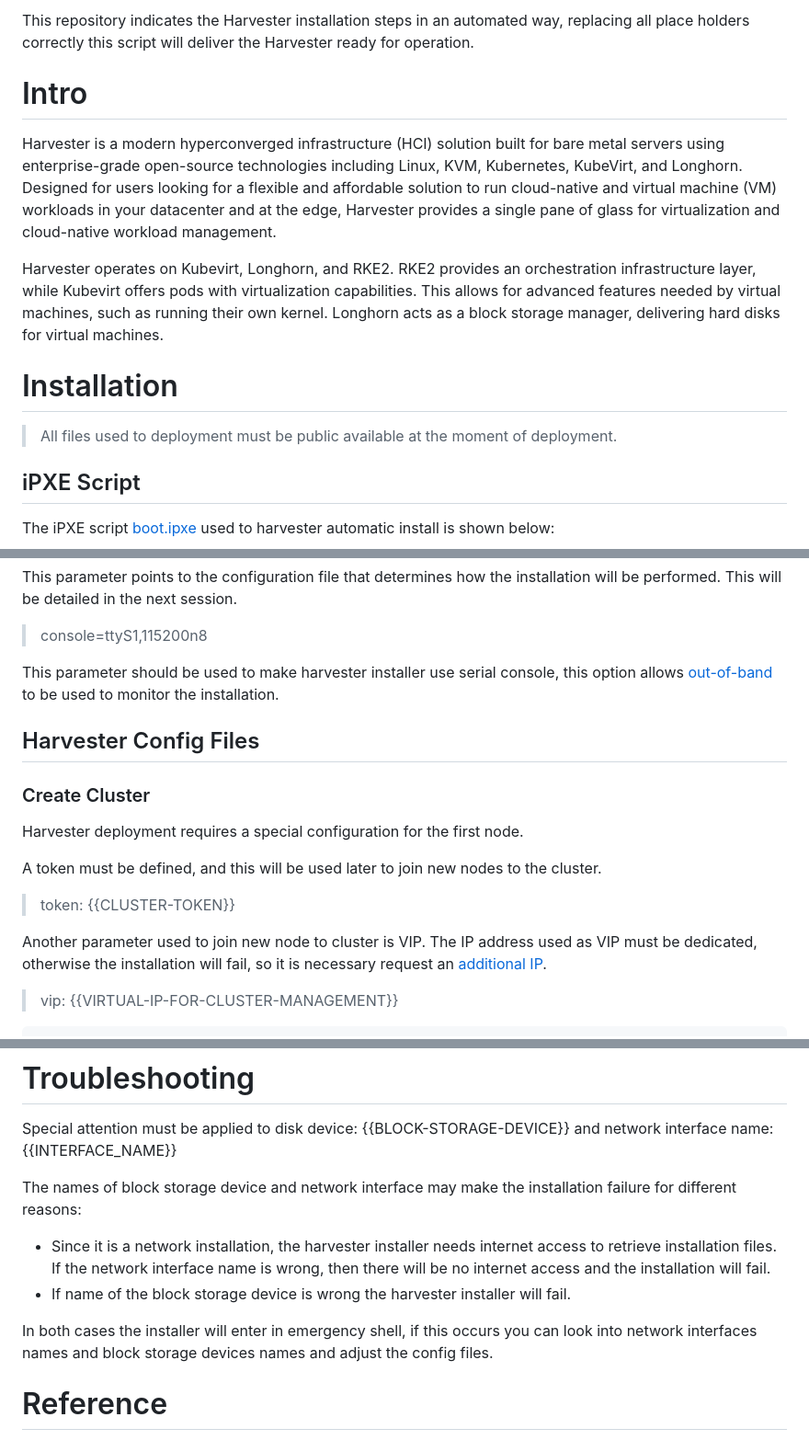
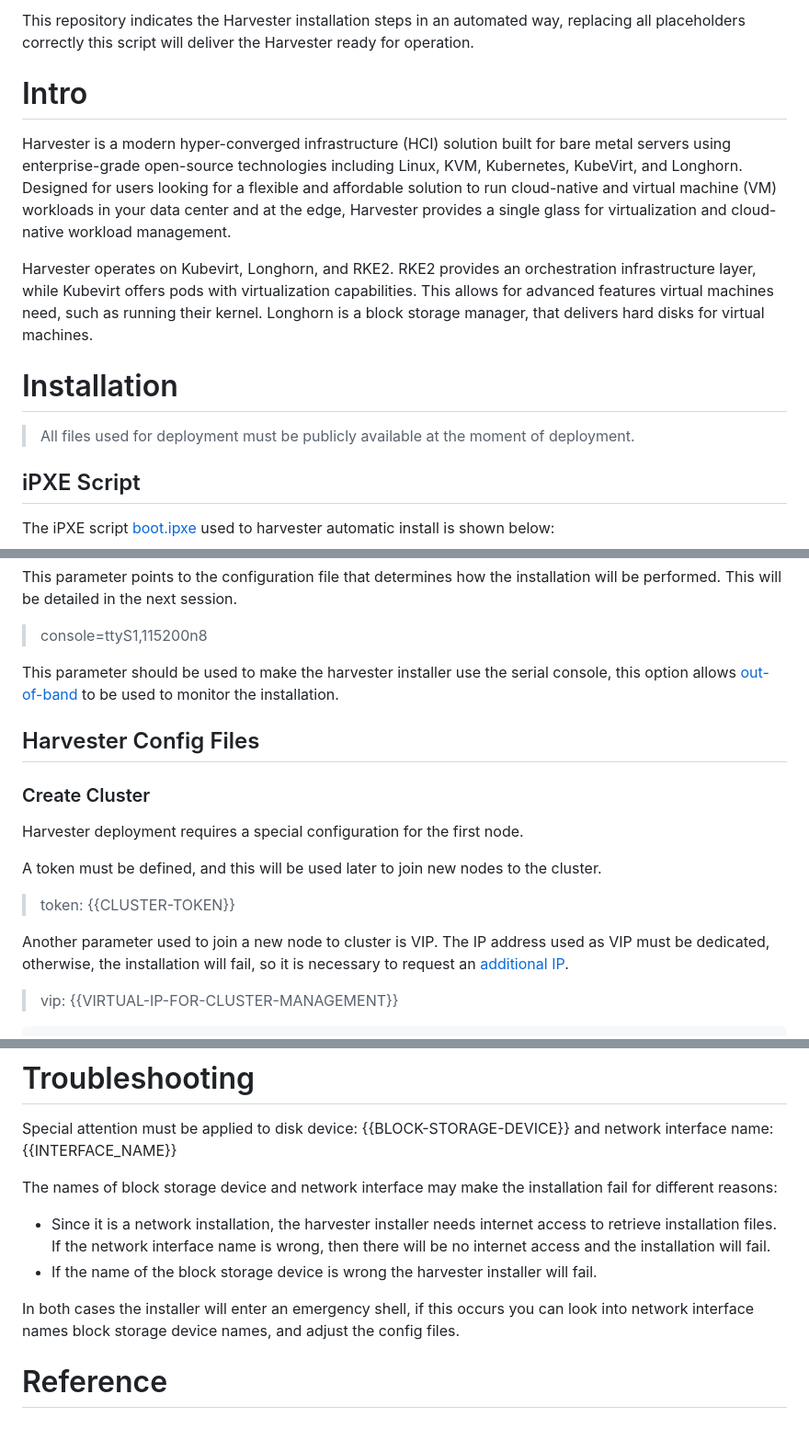
Before and after one commit to latitudesh/examples, a Markdown page: custom-image-harvester/README.md, 3 parts joined by grey strips. Shown: that part at 92% size. Rendered like a GitHub page.

```diff
--- a/custom-image-harvester/README.md
+++ b/custom-image-harvester/README.md
@@ -1,14 +1,14 @@
-This repository indicates the Harvester installation steps in an automated way, replacing all place holders correctly this script will deliver the Harvester ready for operation.
+This repository indicates the Harvester installation steps in an automated way, replacing all placeholders correctly this script will deliver the Harvester ready for operation.
 
 # Intro
 
-Harvester is a modern hyperconverged infrastructure (HCI) solution built for bare metal servers using enterprise-grade open-source technologies including Linux, KVM, Kubernetes, KubeVirt, and Longhorn. Designed for users looking for a flexible and affordable solution to run cloud-native and virtual machine (VM) workloads in your datacenter and at the edge, Harvester provides a single pane of glass for virtualization and cloud-native workload management.
+Harvester is a modern hyper-converged infrastructure (HCI) solution built for bare metal servers using enterprise-grade open-source technologies including Linux, KVM, Kubernetes, KubeVirt, and Longhorn. Designed for users looking for a flexible and affordable solution to run cloud-native and virtual machine (VM) workloads in your data center and at the edge, Harvester provides a single glass for virtualization and cloud-native workload management.
 
-Harvester operates on Kubevirt, Longhorn, and RKE2. RKE2 provides an orchestration infrastructure layer, while Kubevirt offers pods with virtualization capabilities. This allows for advanced features needed by virtual machines, such as running their own kernel. Longhorn acts as a block storage manager, delivering hard disks for virtual machines.
+Harvester operates on Kubevirt, Longhorn, and RKE2. RKE2 provides an orchestration infrastructure layer, while Kubevirt offers pods with virtualization capabilities. This allows for advanced features virtual machines need, such as running their kernel. Longhorn is a block storage manager, that delivers hard disks for virtual machines.
 
 # Installation
 
-> All files used to deployment must be public available at the moment of deployment.
+> All files used for deployment must be publicly available at the moment of deployment.
 
 ## iPXE Script
 
@@ -40,7 +40,7 @@ This parameter points to the configuration file that determines how the installa
 
 > console=ttyS1,115200n8
 
-This parameter should be used to make harvester installer use serial console, this option allows [out-of-band](https://www.latitude.sh/docs/servers/out-of-band) to be used to monitor the installation.
+This parameter should be used to make the harvester installer use the serial console, this option allows [out-of-band](https://www.latitude.sh/docs/servers/out-of-band) to be used to monitor the installation.
 
 ## Harvester Config Files
 
@@ -52,7 +52,7 @@ A token must be defined, and this will be used later to join new nodes to the cl
 
 > token: {{CLUSTER-TOKEN}}
 
-Another parameter used to join new node to cluster is VIP. The IP address used as VIP must be dedicated, otherwise the installation will fail, so it is necessary request an [additional IP](https://www.latitude.sh/docs/networking/ips).
+Another parameter used to join a new node to cluster is VIP. The IP address used as VIP must be dedicated, otherwise, the installation will fail, so it is necessary to request an [additional IP](https://www.latitude.sh/docs/networking/ips).
 
 > vip: {{VIRTUAL-IP-FOR-CLUSTER-MANAGEMENT}}
 
@@ -141,12 +141,12 @@ install:
 
 Special attention must be applied to disk device: {{BLOCK-STORAGE-DEVICE}}  and network interface name: {{INTERFACE_NAME}}
 
-The names of block storage device and network interface may make the installation failure for different reasons:
+The names of block storage device and network interface may make the installation fail for different reasons:
 
 - Since it is a network installation, the harvester installer needs internet access to retrieve installation files. If the network interface name is wrong, then there will be no internet access and the installation will fail.
-- If name of the block storage device is wrong the harvester installer will fail.
+- If the name of the block storage device is wrong the harvester installer will fail.
 
-In both cases the installer will enter in emergency shell, if this occurs you can look into network interfaces names and block storage devices names and adjust the config files.
+In both cases the installer will enter an emergency shell, if this occurs you can look into network interface names block storage device names, and adjust the config files.
 
 # Reference
 
```
Also changed, not shown: other parts of custom-image-harvester/README.md (+1 -1 lines).
